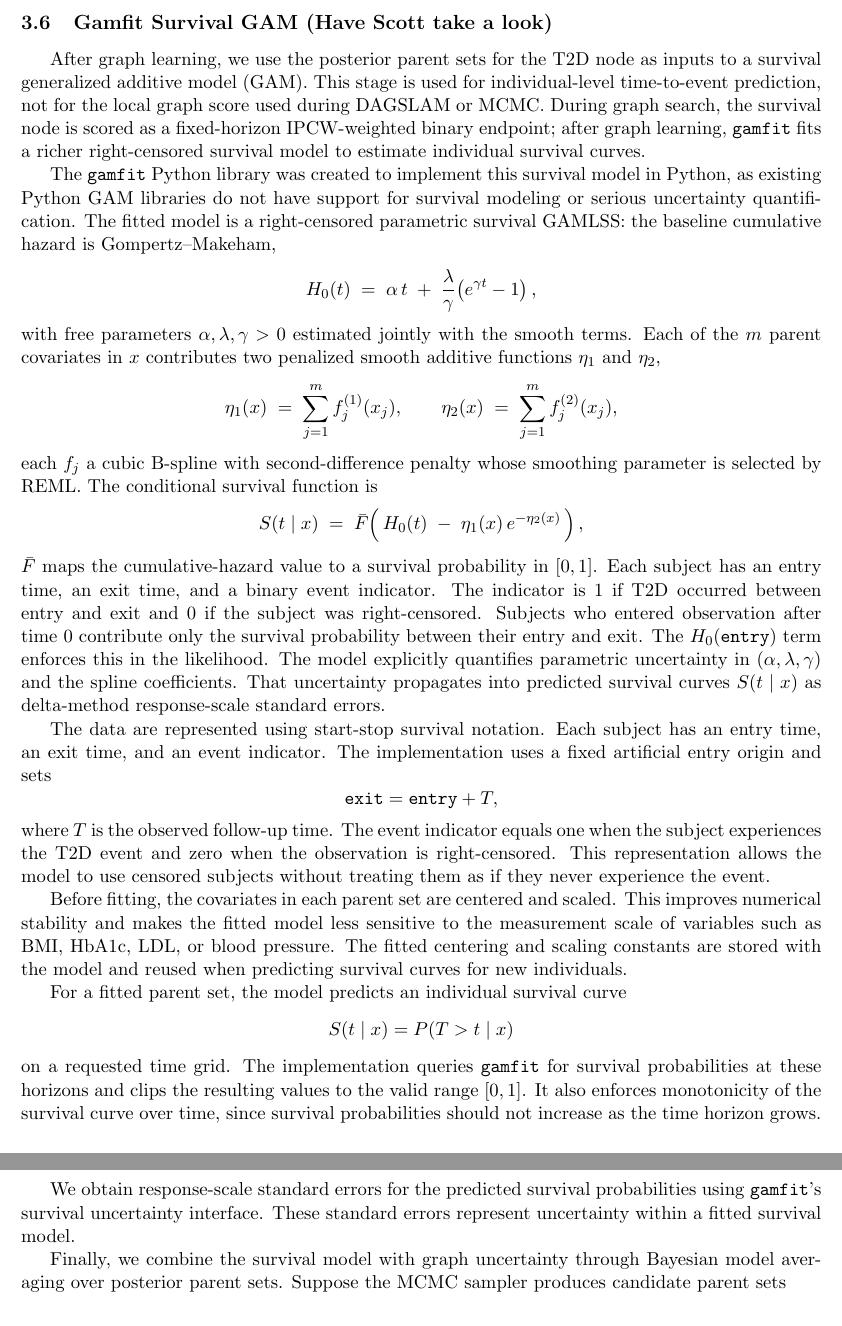
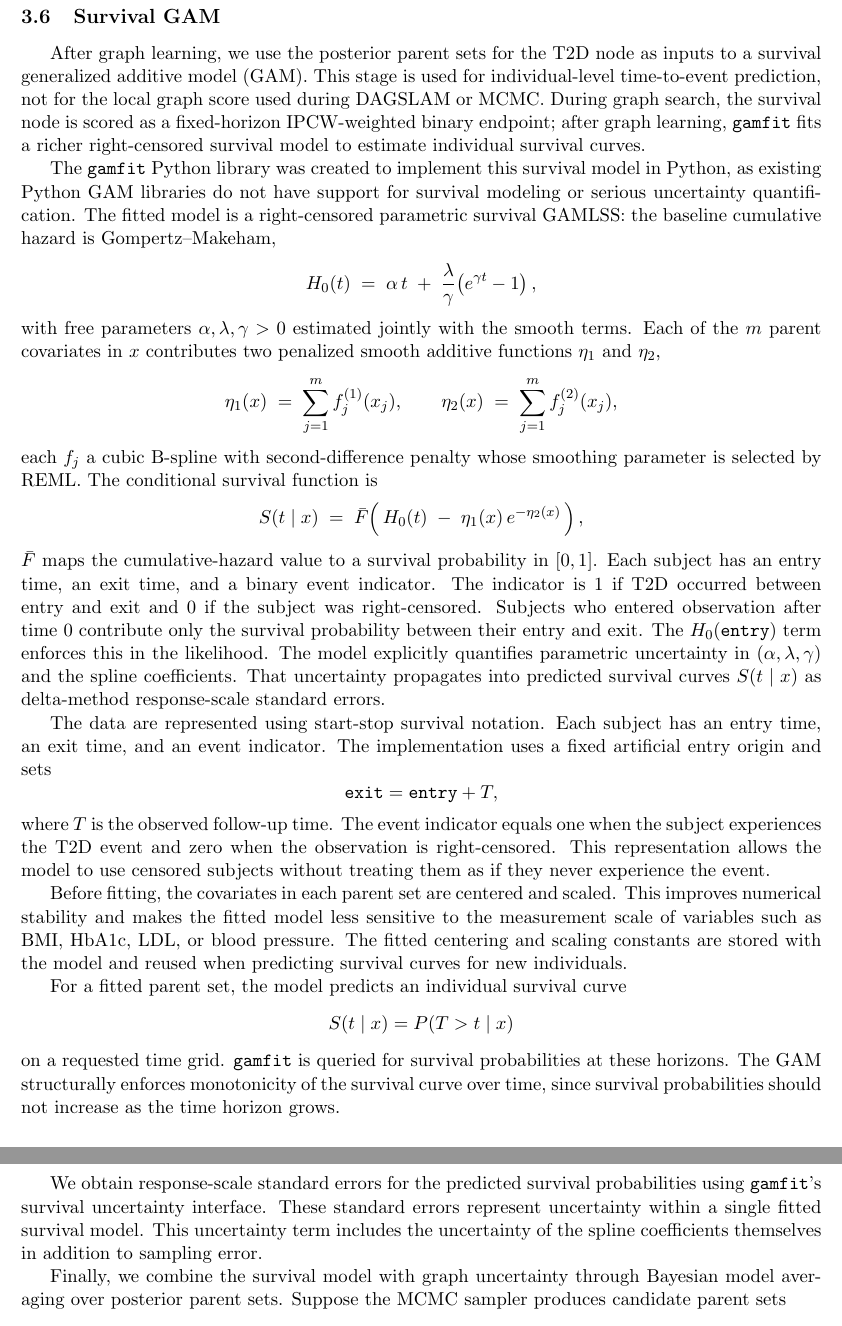
Before and after one commit to SauersML/causal-pred, a LaTeX paper (paper/main.tex): two parts of pages 9 and 10 of 13, joined at a grey line, cut at the place of the change. Compiled offline with pdfLaTeX.

Commit message:
Update main.tex

```diff
--- a/paper/main.tex
+++ b/paper/main.tex
@@ -337,7 +337,7 @@ The posterior graph samples are summarized by edge-inclusion probabilities,
 where $G^{(m)}$ is a sampled DAG. These posterior edge probabilities are used to quantify structural uncertainty and to identify high-probability causal dependencies. The sampler also records the log posterior values of kept samples and reports diagnostics including per-move-type acceptance rates, mean log posterior per chain, Gelman--Rubin $\hat{R}$ for directed edge indicators, $\hat{R}$ for the undirected skeleton, and effective sample size per edge using Geyer's initial-positive-sequence estimator \citep{Geyer1992}. Directed-edge $\hat{R}$ is treated as the primary diagnostic because the project reports directed causal edge and path probabilities.
 
 
-\subsection{Gamfit Survival GAM (Have Scott take a look)}
+\subsection{Survival GAM}
 After graph learning, we use the posterior parent sets for the T2D node as inputs to a survival generalized additive model (GAM). This stage is used for individual-level time-to-event prediction, not for the local graph score used during DAGSLAM or MCMC. During graph search, the survival node is scored as a fixed-horizon IPCW-weighted binary endpoint; after graph learning, \texttt{gamfit} fits a richer right-censored survival model to estimate individual survival curves.
 
 The \texttt{gamfit} Python library was created to implement this survival model in Python, as existing Python GAM libraries do not have support for survival modeling or serious uncertainty quantification. The fitted model is a right-censored parametric survival GAMLSS: the baseline cumulative hazard is Gompertz--Makeham,
@@ -368,9 +368,9 @@ For a fitted parent set, the model predicts an individual survival curve
 \[
 S(t \mid x) = P(T > t \mid x)
 \]
-on a requested time grid. The implementation queries \texttt{gamfit} for survival probabilities at these horizons and clips the resulting values to the valid range $[0,1]$. It also enforces monotonicity of the survival curve over time, since survival probabilities should not increase as the time horizon grows.
+on a requested time grid. \texttt{gamfit} is queried for survival probabilities at these horizons. The GAM structurally enforces monotonicity of the survival curve over time, since survival probabilities should not increase as the time horizon grows.
 
-We obtain response-scale standard errors for the predicted survival probabilities using \texttt{gamfit}'s survival uncertainty interface. These standard errors represent uncertainty within a fitted survival model.
+We obtain response-scale standard errors for the predicted survival probabilities using \texttt{gamfit}'s survival uncertainty interface. These standard errors represent uncertainty within a single fitted survival model. This uncertainty term includes the uncertainty of the spline coefficients themselves in addition to sampling error.
 
 Finally, we combine the survival model with graph uncertainty through Bayesian model averaging over posterior parent sets. Suppose the MCMC sampler produces candidate parent sets
 \[
```
Also changed, not shown: paper/main.tex (2 more changed lines).
